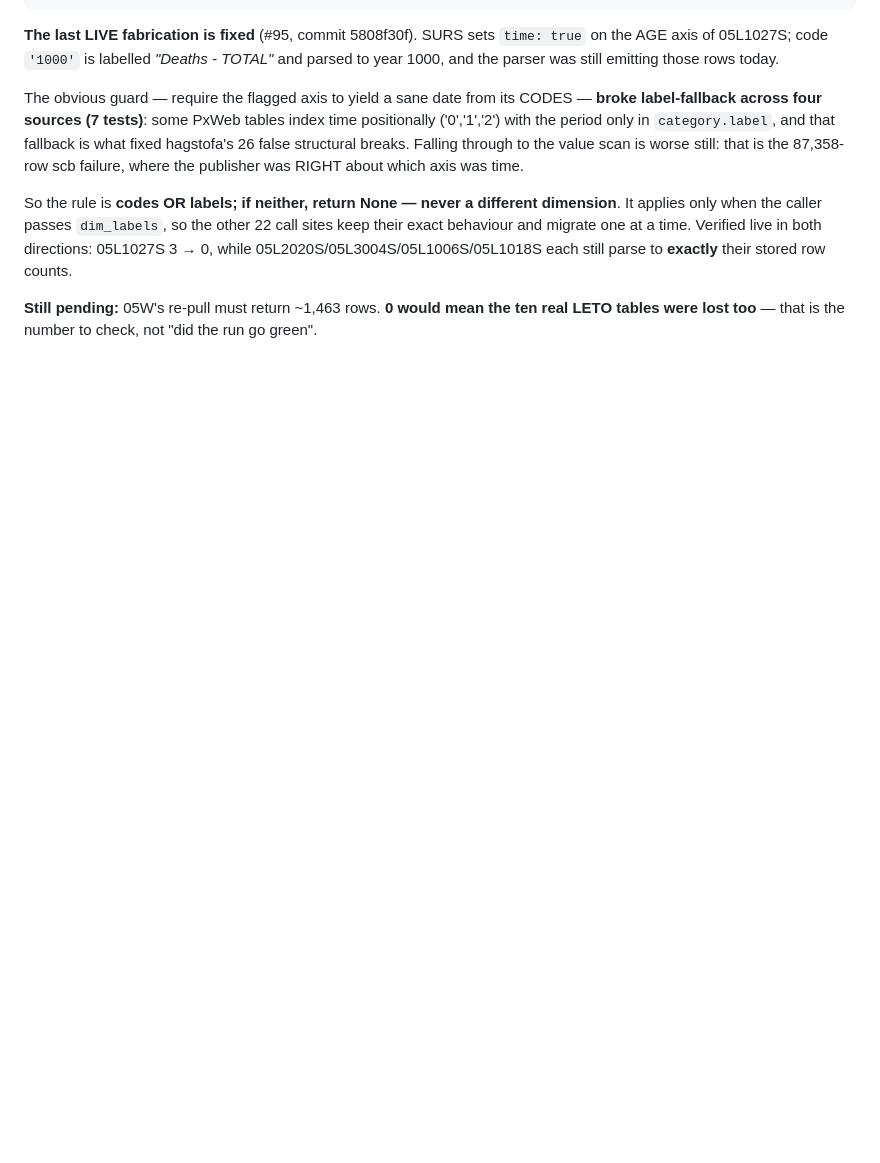
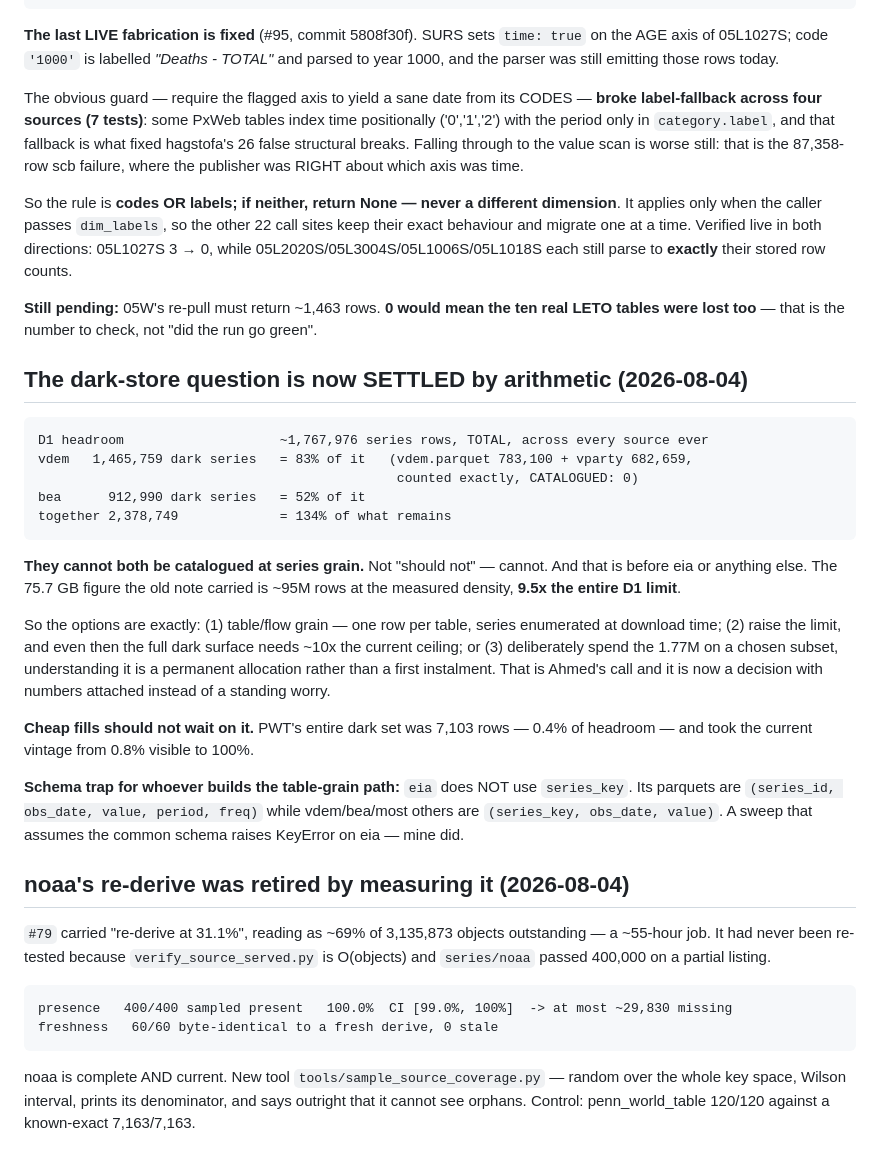
Before and after one commit to elkassabgi/hfdatalibrary, a Markdown page: .claude/WORK_QUEUE.md, the part around the change. GitHub-like rendering; blank space fills up the shorter version.

Commit message:
WORK_QUEUE: dark-store question settled by arithmetic; noaa re-derive retired by measurement
vdem 1,465,759 + bea 912,990 dark series = 134% of all remaining D1 headroom, so series
grain is arithmetically impossible for both. noaa measured complete and current
(400/400 present, 60/60 byte-identical), retiring a ~55-hour job that was never needed.

Co-Authored-By: Claude Opus 5 <noreply@anthropic.com>

```diff
--- a/.claude/WORK_QUEUE.md
+++ b/.claude/WORK_QUEUE.md
@@ -694,3 +694,42 @@ behaviour and migrate one at a time. Verified live in both directions: 05L1027S
 
 **Still pending:** 05W's re-pull must return ~1,463 rows. **0 would mean the ten real LETO tables
 were lost too** — that is the number to check, not "did the run go green".
+
+## The dark-store question is now SETTLED by arithmetic (2026-08-04)
+
+    D1 headroom                    ~1,767,976 series rows, TOTAL, across every source ever
+    vdem   1,465,759 dark series   = 83% of it   (vdem.parquet 783,100 + vparty 682,659,
+                                                  counted exactly, CATALOGUED: 0)
+    bea      912,990 dark series   = 52% of it
+    together 2,378,749             = 134% of what remains
+
+**They cannot both be catalogued at series grain.** Not "should not" — cannot. And that is before
+eia or anything else. The 75.7 GB figure the old note carried is ~95M rows at the measured
+density, **9.5x the entire D1 limit**.
+
+So the options are exactly: (1) table/flow grain — one row per table, series enumerated at
+download time; (2) raise the limit, and even then the full dark surface needs ~10x the current
+ceiling; or (3) deliberately spend the 1.77M on a chosen subset, understanding it is a permanent
+allocation rather than a first instalment. That is Ahmed's call and it is now a decision with
+numbers attached instead of a standing worry.
+
+**Cheap fills should not wait on it.** PWT's entire dark set was 7,103 rows — 0.4% of headroom —
+and took the current vintage from 0.8% visible to 100%.
+
+**Schema trap for whoever builds the table-grain path:** `eia` does NOT use `series_key`. Its
+parquets are `(series_id, obs_date, value, period, freq)` while vdem/bea/most others are
+`(series_key, obs_date, value)`. A sweep that assumes the common schema raises KeyError on eia —
+mine did.
+
+## noaa's re-derive was retired by measuring it (2026-08-04)
+
+`#79` carried "re-derive at 31.1%", reading as ~69% of 3,135,873 objects outstanding — a ~55-hour
+job. It had never been re-tested because `verify_source_served.py` is O(objects) and `series/noaa`
+passed 400,000 on a partial listing.
+
+    presence   400/400 sampled present   100.0%  CI [99.0%, 100%]  -> at most ~29,830 missing
+    freshness   60/60 byte-identical to a fresh derive, 0 stale
+
+noaa is complete AND current. New tool `tools/sample_source_coverage.py` — random over the whole
+key space, Wilson interval, prints its denominator, and says outright that it cannot see orphans.
+Control: penn_world_table 120/120 against a known-exact 7,163/7,163.
```
